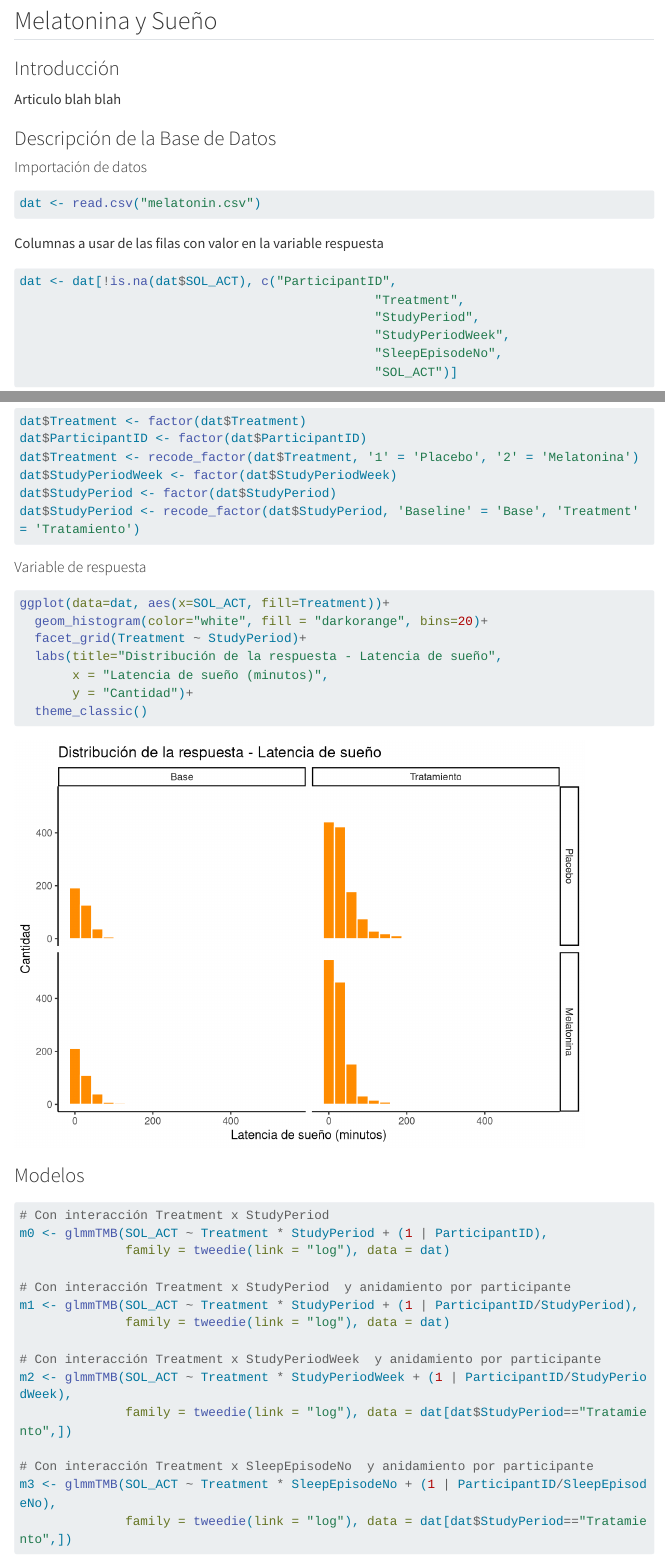
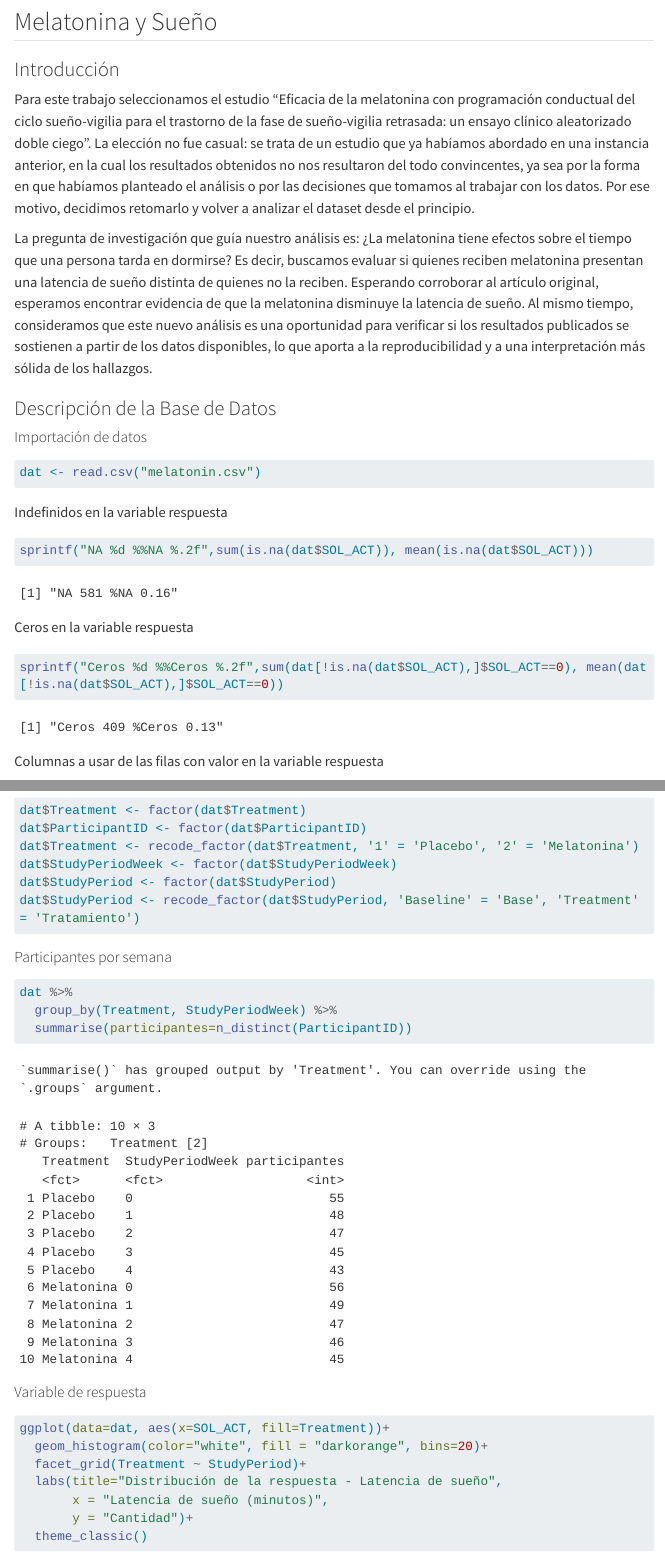
Before and after one commit to nadiasantillan/unsl-data-py-4.2, a Quarto document (inferencia-final/proj/melatonin.qmd): the page in a window 1100 px wide, from 1250 px down before the commit and from 780 px down after it, so that both start at the same text, and a second part further down, joined at a grey line. Rendered offline with R 4.5, knitr and Pandoc in place of Quarto, with nearby package versions; some code elsewhere in the file could not run offline; menus at the side of the page are left out; long lines of code are wrapped.

Commit message:
Limpieza

````diff
--- a/inferencia-final/proj/melatonin.qmd
+++ b/inferencia-final/proj/melatonin.qmd
@@ -10,9 +10,6 @@ editor: visual
 
 ```{r}
 #| echo: false
-if (!requireNamespace("remotes", quietly = TRUE)) {
-  install.packages("remotes")
-}
 if(!require(dplyr)) install.packages("dplyr")
 if(!require(glmmTMB)) install.packages("glmmTMB")
 if(!require(MuMIn)) install.packages("MuMIn")
@@ -20,10 +17,6 @@ if(!require(emmeans)) install.packages("emmeans")
 if(!require(ggplot2)) install.packages("ggplot2")
 if(!require(DHARMa)) install.packages("DHARMa")
 if(!require(effectsize)) install.packages("effectsize")
-if(!require(gghalves)) remotes::install_github("erocoar/gghalves")
-if(!require(survival)) install.packages("survival")
-if(!require(survminer)) install.packages("survminer")
-if(!require(ggeffects)) install.packages("ggeffects")
 if(!require(boot)) install.packages("boot")
 if(!require(effectsize)) install.packeges("effectsize")
 if(!require(DescTools)) install.packeges("DescTools")
@@ -33,7 +26,9 @@ if(!require(DescTools)) install.packeges("DescTools")
 
 ### Introducción
 
-Articulo blah blah
+Para este trabajo seleccionamos el estudio “Eficacia de la melatonina con programación conductual del ciclo sueño-vigilia para el trastorno de la fase de sueño-vigilia retrasada: un ensayo clínico aleatorizado doble ciego”. La elección no fue casual: se trata de un estudio que ya habíamos abordado en una instancia anterior, en la cual los resultados obtenidos no nos resultaron del todo convincentes, ya sea por la forma en que habíamos planteado el análisis o por las decisiones que tomamos al trabajar con los datos. Por ese motivo, decidimos retomarlo y volver a analizar el dataset desde el principio.
+
+La pregunta de investigación que guía nuestro análisis es: ¿La melatonina tiene efectos sobre el tiempo que una persona tarda en dormirse? Es decir, buscamos evaluar si quienes reciben melatonina presentan una latencia de sueño distinta de quienes no la reciben. Esperando corroborar al artículo original, esperamos encontrar evidencia de que la melatonina disminuye la latencia de sueño. Al mismo tiempo, consideramos que este nuevo análisis es una oportunidad para verificar si los resultados publicados se sostienen a partir de los datos disponibles, lo que aporta a la reproducibilidad y a una interpretación más sólida de los hallazgos.
 
 ### Descripción de la Base de Datos
 
@@ -41,6 +36,15 @@ Articulo blah blah
 
 ```{r}
 dat <- read.csv("melatonin.csv")
+```
+
+Indefinidos en la variable respuesta
+```{r}
+sprintf("NA %d %%NA %.2f",sum(is.na(dat$SOL_ACT)), mean(is.na(dat$SOL_ACT)))
+```
+Ceros en la variable respuesta
+```{r}
+sprintf("Ceros %d %%Ceros %.2f",sum(dat[!is.na(dat$SOL_ACT),]$SOL_ACT==0), mean(dat[!is.na(dat$SOL_ACT),]$SOL_ACT==0))
 ```
 
 Columnas a usar de las filas con valor en la variable respuesta
@@ -63,6 +67,12 @@ dat$Treatment <- recode_factor(dat$Treatment, '1' = 'Placebo', '2' = 'Melatonina
 dat$StudyPeriodWeek <- factor(dat$StudyPeriodWeek)
 dat$StudyPeriod <- factor(dat$StudyPeriod)
 dat$StudyPeriod <- recode_factor(dat$StudyPeriod, 'Baseline' = 'Base', 'Treatment' = 'Tratamiento')
+```
+#### Participantes por semana
+```{r}
+dat %>%
+  group_by(Treatment, StudyPeriodWeek) %>%
+  summarise(participantes=n_distinct(ParticipantID))
 ```
 #### Variable de respuesta
 
````
